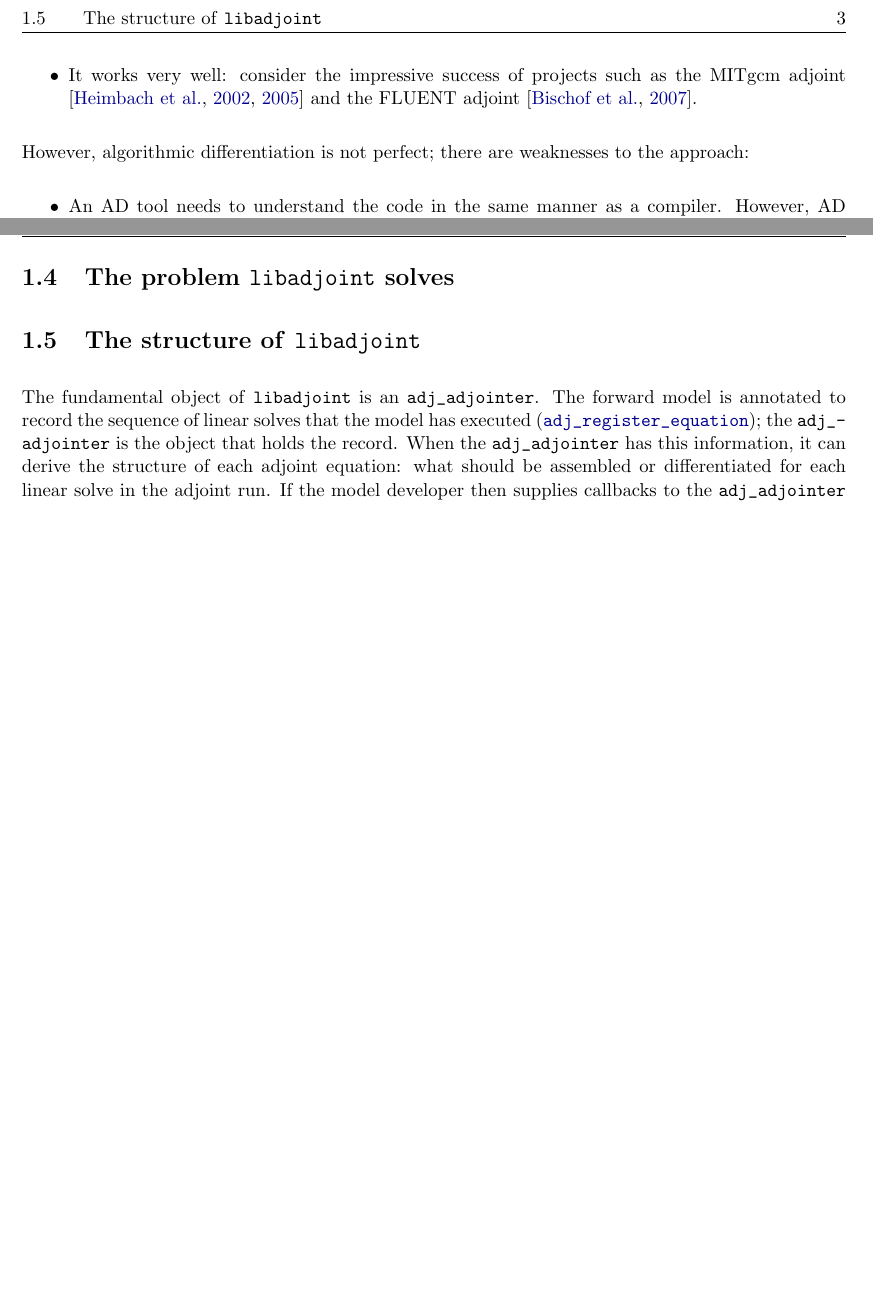
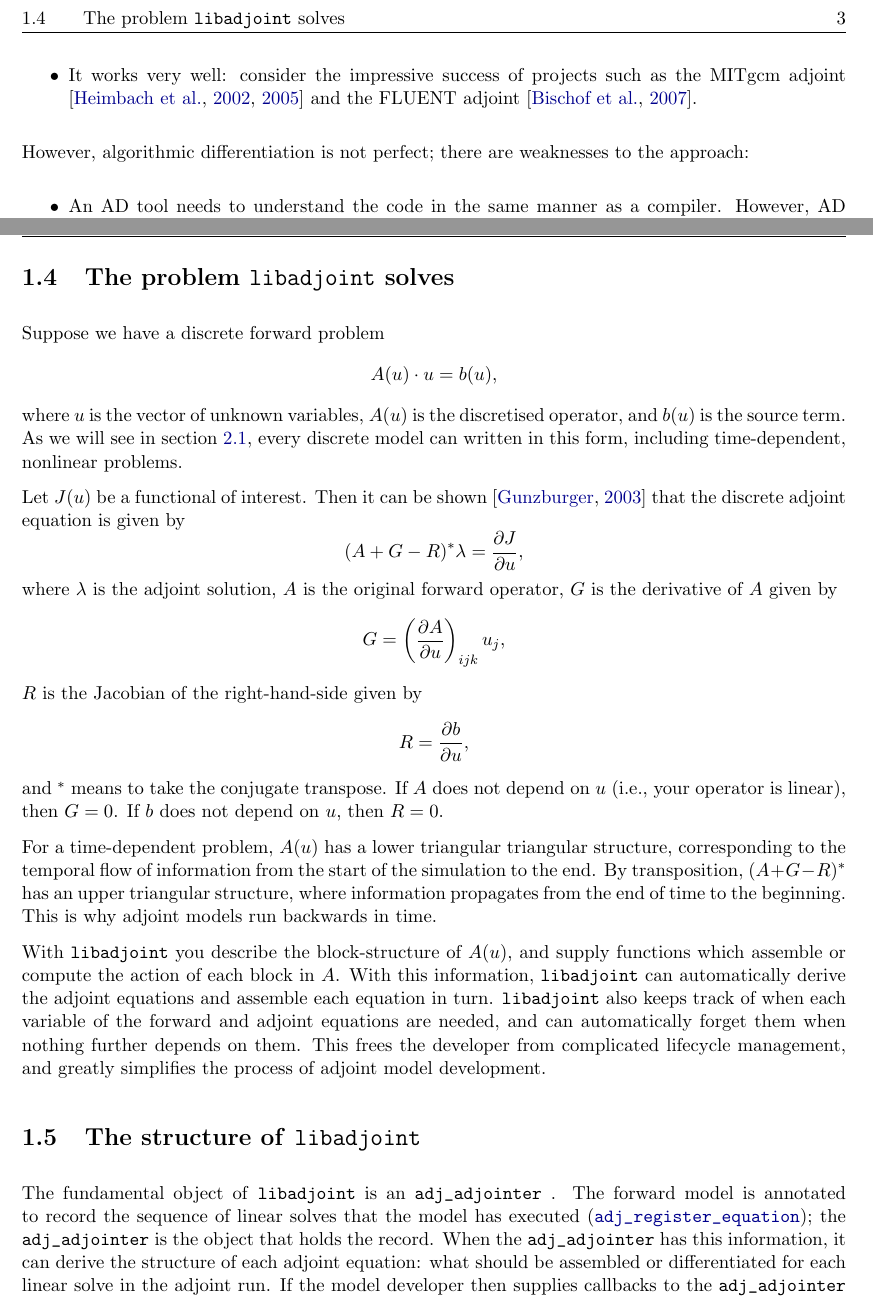
Before and after one commit to ju-liu/libadjoint, a LaTeX book (doc/manual/manual.tex, which reads doc/manual/introduction.tex): two parts of pages 11 and 12 of 36 before the commit and two parts of pages 11 and 12 of 37 after it, joined at a grey line, cut so that both start at the same text, the shorter picture padded with empty space. Compiled offline with pdfLaTeX.

Commit message:
Some more work on the manual

```diff
--- a/doc/manual/introduction.tex
+++ b/doc/manual/introduction.tex
@@ -82,6 +87,7 @@ MITgcm adjoint \citep{heimbach2002,heimbach2005} and the FLUENT adjoint \citep{b
 
 However, algorithmic differentiation is not perfect; there are weaknesses to
 the approach:
+\index{algorithmic differentiation!disadvantages}
 \begin{itemize}
 \item An AD tool needs to understand the code in the same manner as a compiler.
 However, AD tools typically only support a subset of the language, which rules
@@ -134,6 +143,46 @@ this approach, the pragmatic model developer can use both abstractions where the
 and have the best of both worlds.
 
 \section{The problem \libadjoint solves}
+Suppose we have a discrete forward problem
+\begin{equation*}
+A(u)\cdot u = b(u),
+\end{equation*}
+where $u$ is the vector of unknown variables, $A(u)$ is the discretised operator,
+and $b(u$) is the source term. As we will see in section~\ref{sec:examples}, every discrete model
+can written in this form, including time-dependent, nonlinear problems.
+
+Let $J(u)$ be a functional of interest. Then it can be shown \citep{gunzburger2003} that
+the discrete adjoint equation is given by
+\index{adjoints!discrete adjoint equation}
+\begin{equation*}
+(A + G - R)^* \lambda = \frac{\partial J}{\partial u},
+\end{equation*}
+where $\lambda$ is the adjoint solution, $A$ is the original forward operator, $G$ is the derivative of $A$ given by
+\begin{equation*}
+G = \left({\frac{\partial A}{\partial u}}\right)_{ijk} u_j,
+\end{equation*}
+$R$ is the Jacobian of the right-hand-side given by
+\begin{equation*}
+R = \frac{\partial b}{\partial u},
+\end{equation*}
+and $^*$ means to take the conjugate transpose. If $A$ does not depend on
+$u$ (i.e., your operator is linear), then $G=0$. If $b$ does not depend on
+$u$, then $R=0$.
+
+For a time-dependent problem, $A(u)$ has a lower triangular triangular structure,
+corresponding to the temporal flow of information from the start of the simulation
+to the end. By transposition, $(A + G - R)^*$ has an upper triangular structure, where
+information propagates from the end of time to the beginning. This is why adjoint
+models run backwards in time.
+
+With \libadjoint you describe the block-structure of $A(u)$,
+and supply functions which assemble or compute the action of each block in $A$.
+With this information, \libadjoint can automatically derive the adjoint equations
+and assemble each equation in turn. \libadjoint also keeps track of when each
+variable of the forward and adjoint equations are needed, and can automatically
+forget them when nothing further depends on them. This frees the developer from
+complicated lifecycle management, and greatly simplifies the process of adjoint model
+development.
 
 \section{The structure of \libadjoint}
 The fundamental object of \libadjoint is an \adjointer. The forward model is annotated
--- a/doc/manual/manual.tex
+++ b/doc/manual/manual.tex
@@ -34,7 +34,8 @@
 \makeindex
 \newcommand{\libadjoint}[0]{{\texttt{libadjoint}}\xspace}
 \newcommand{\m}[0]{{\vec{m}}}
-\newcommand{\adjointer}[0]{\texttt{adj\_adjointer}\xspace}
+%\newcommand{\adjointer}[0]{\hyperref[api:adj_adjointer]{\texttt{adj\_adjointer}}\xspace\index{api:adj_adjointer}}
+\newcommand{\adjointer}[0]{\texttt{adj\_adjointer}\xspace\index{api:adj_adjointer}}
 
 \newenvironment{block}[1]{%
   \begin{actionenv}%
```
Also changed, not shown: doc/manual/annotation.tex (+1 -1 lines), doc/manual/introduction.tex (11 more changed lines), 2 other files.
